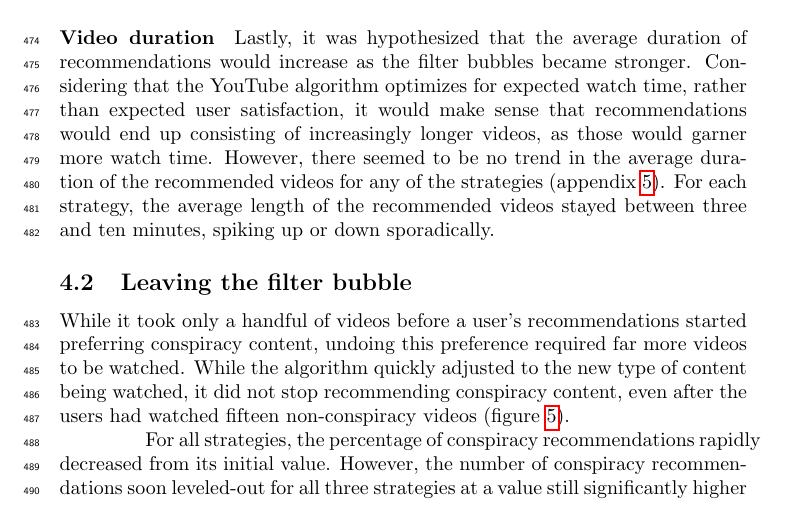
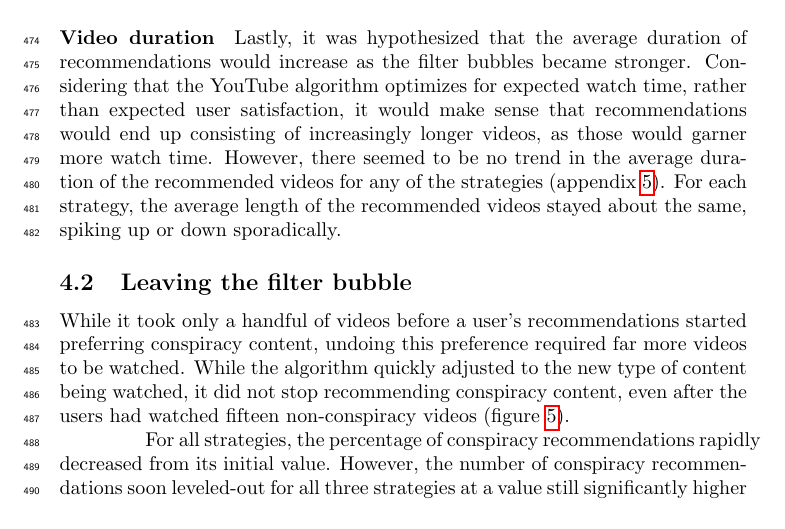
Before and after one commit to Roan-Schellingerhout/Scriptie-draft, a LaTeX document (main.tex, which reads sections/4. results.tex): part of page 18 of 31, cut so that both start at the same text. Compiled offline with pdfLaTeX.

Commit message:
Fixed small error

```diff
--- a/sections/4. results.tex
+++ b/sections/4. results.tex
@@ -187,7 +187,7 @@ became stronger. Considering that the YouTube algorithm optimizes for expected w
 user satisfaction, it would make sense that recommendations would end up consisting of increasingly longer
 videos, as those would garner more watch time. However, there seemed to be no trend in the average duration of
 the recommended videos for any of the strategies (appendix \ref{appendix:durations}). For each strategy, the
-average length of the recommended videos stayed between three and ten minutes, spiking up or down sporadically.
+average length of the recommended videos stayed about the same, spiking up or down sporadically.
 
 \subsection{Leaving the filter bubble}
 
```
Also changed, not shown: Thesis_ACM.pdf, images/durations.pdf.
